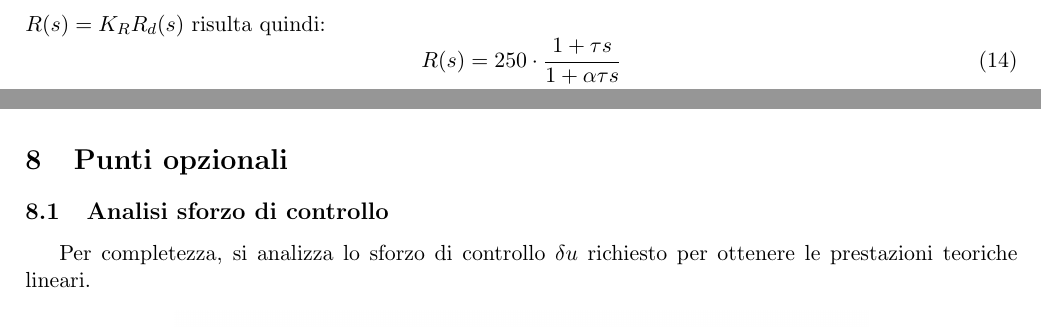
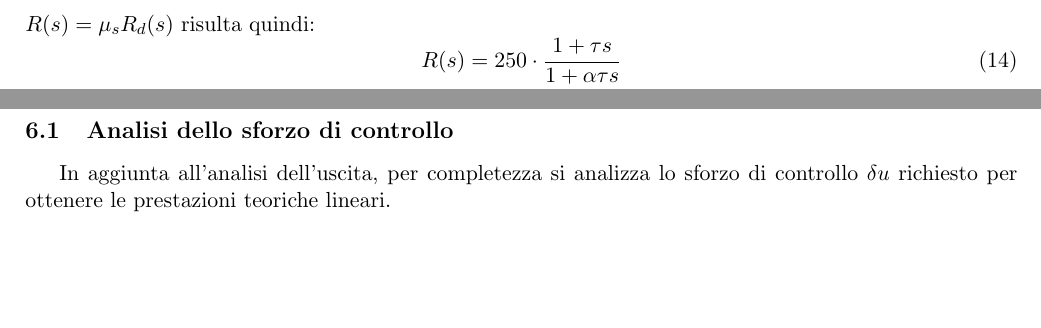
Before and after one commit to federicoporpora/Progetto_Controlli_Automatici, a LaTeX document (report/report_gruppo_35.tex): two parts of pages 5 and 8 of 8 before the commit and two parts of pages 5 and 6 of 9 after it, joined at a grey line, cut so that both start at the same text, the shorter picture padded with empty space. Compiled offline with pdfLaTeX.

Commit message:
correzione latex

```diff
--- a/report/report_gruppo_35.tex
+++ b/report/report_gruppo_35.tex
@@ -17,8 +17,9 @@
 \usepackage{amsthm}
 \usepackage{subcaption}
 \usepackage{hyperref}
+\usepackage{tikz}
 \usepackage{float}
-\usepackage{tikz}
+
 
 \usetikzlibrary{snakes}
 \usetikzlibrary{positioning}
@@ -282,7 +281,7 @@ Dunque, progettiamo $R_d(s)$ ricorrendo a una \textbf{rete anticipatrice} della
 %
 Applicando le formule di inversione, sono stati determinati i parametri $\tau$ e $\alpha$ che garantiscono l'attraversamento a 0 dB alla frequenza desiderata con il margine di fase richiesto ($M_f \ge 55^\circ$).
 %
-Il regolatore finale $R(s) = K_R R_d(s)$ risulta quindi:
+Il regolatore finale $R(s) = \mu_s R_d(s)$ risulta quindi:
 %
 \begin{equation}
     R(s) = 250 \cdot \frac{1 + \tau s}{1 + \alpha \tau s}
@@ -351,3 +350,6 @@ Inoltre possiamo notare dalle seguenti figure che i disturbi agenti sul sistema
     \caption{Analisi della reiezione di disturbi e rumori sul sistema linearizzato.}
 \end{figure}
 
+\subsection{Analisi dello sforzo di controllo}
+
+In aggiunta all'analisi dell'uscita, per completezza si analizza lo sforzo di controllo $\delta u$ richiesto per ottenere le prestazioni teoriche lineari.
@@ -405,8 +419,3 @@ Incrementando progressivamente l'ampiezza del gradino richiesto, abbiamo osserva
 %
 Per ampiezze superiori, l'azione di controllo richiesta porta allo svuotamento completo del primo serbatoio durante il transitorio (fenomeno di wind-up o saturazione fisica), causando il fallimento del controllo.
 
-\section{Punti opzionali}
-
-\subsection{Analisi sforzo di controllo}
-
-Per completezza, si analizza lo sforzo di controllo $\delta u$ richiesto per ottenere le prestazioni teoriche lineari.
```
Also changed, not shown: report/report_gruppo_35.pdf (deleted), report_gruppo_35.pdf, report/report_gruppo_35.tex (34 more changed lines).
